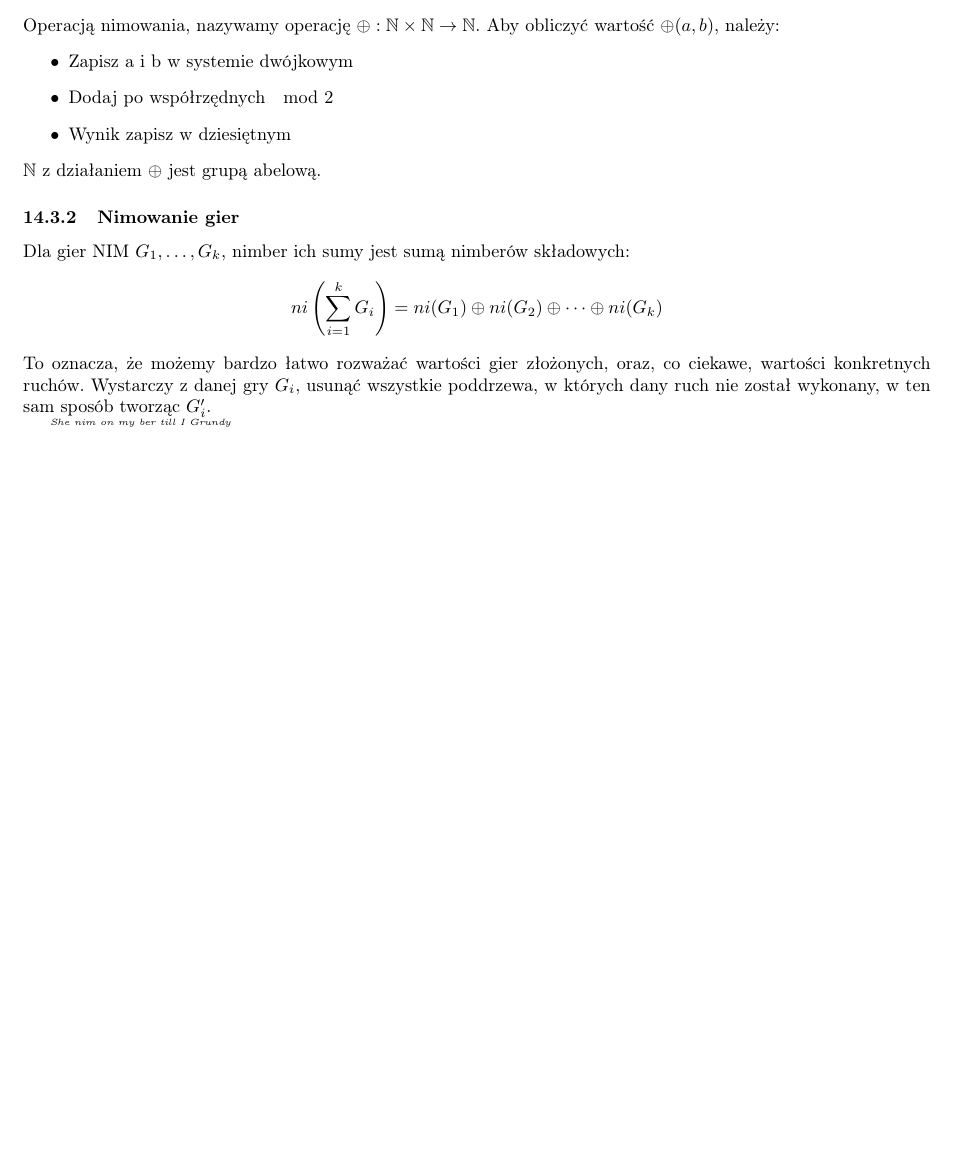
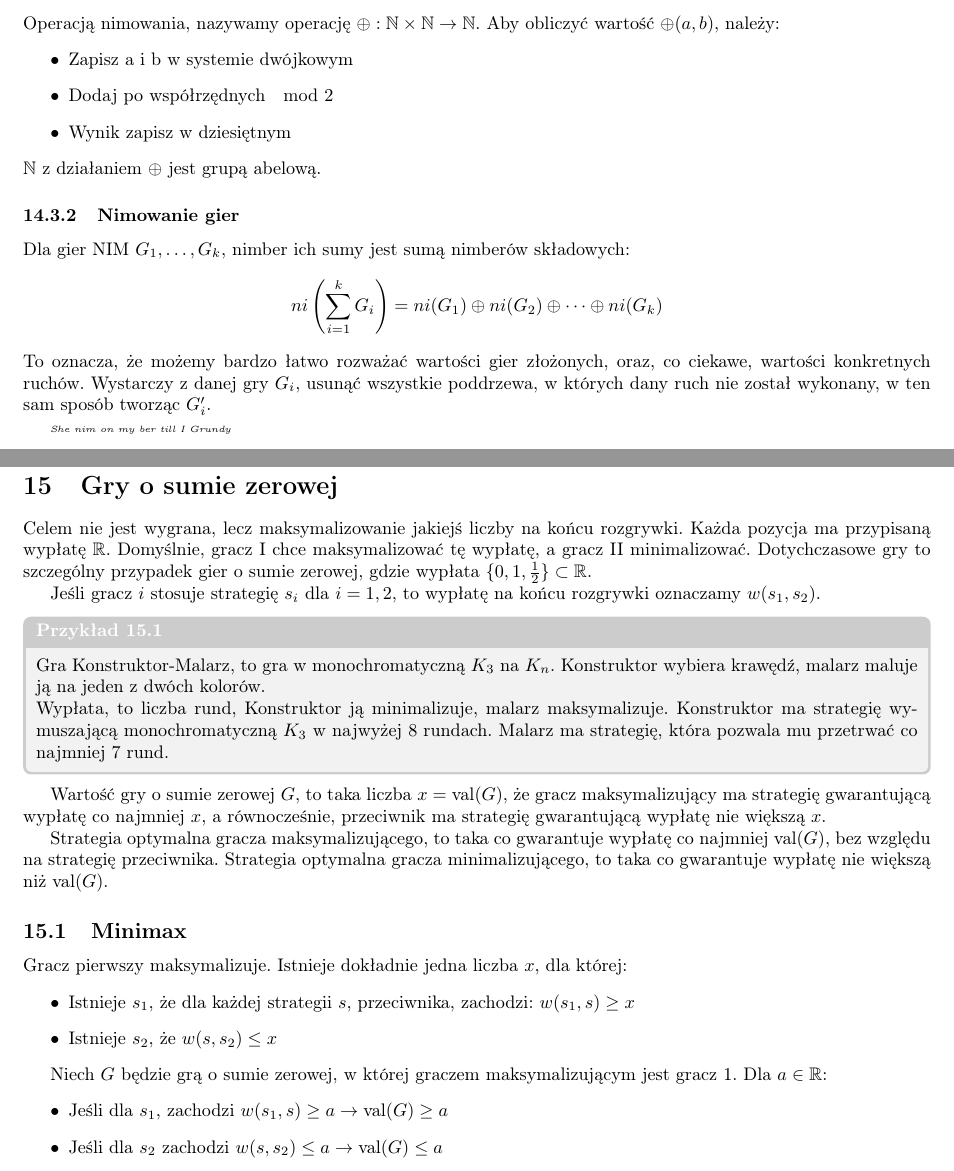
Before and after one commit to TCA166/notes, a LaTeX document (gry/gry.tex): part of page 7 of 7 before the commit and two parts of pages 7 and 8 of 8 after it, the two joined at a grey line, cut so that both start at the same text, the shorter picture padded with empty space. Compiled offline with pdfLaTeX.

Commit message:
gry o sumie zerowej

```diff
--- a/gry/gry.tex
+++ b/gry/gry.tex
@@ -551,6 +551,54 @@ ciekawe, wartości konkretnych ruchów. Wystarczy z danej gry $G_i$, usunąć
 wszystkie poddrzewa, w których dany ruch nie został wykonany, w ten sam sposób
 tworząc $G_i'$.
 
-\tiny\textit{She nim on my ber till I Grundy}
+\textit{\tiny She nim on my ber till I Grundy}
+
+\section{Gry o sumie zerowej}
+
+Celem nie jest wygrana, lecz maksymalizowanie jakiejś liczby na końcu
+rozgrywki. Każda pozycja ma przypisaną wypłatę $\mathbb{R}$.
+Domyślnie, gracz I chce maksymalizować tę wypłatę, a gracz II minimalizować.
+Dotychczasowe gry to szczególny przypadek gier o sumie zerowej, gdzie wypłata
+$\{0, 1, \frac{1}{2}\} \subset \mathbb{R}$.
+
+Jeśli gracz $i$ stosuje strategię $s_i$ dla $i = 1,2$, to wypłatę na
+końcu rozgrywki oznaczamy $w(s_1, s_2)$.
+
+\begin{examplebox}
+  Gra Konstruktor-Malarz, to gra w monochromatyczną $K_3$ na $K_n$.
+  Konstruktor wybiera krawędź, malarz maluje ją na jeden z dwóch kolorów.
+
+  Wypłata, to liczba rund, Konstruktor ją minimalizuje, malarz
+  maksymalizuje. Konstruktor ma strategię wymuszającą
+  monochromatyczną $K_3$ w najwyżej 8 rundach.
+  Malarz ma strategię, która pozwala mu przetrwać co najmniej 7 rund.
+\end{examplebox}
+
+Wartość gry o sumie zerowej $G$, to taka liczba $x = \textrm{val}(G)$, że gracz
+maksymalizujący ma strategię gwarantującą wypłatę co najmniej $x$, a
+równocześnie, przeciwnik ma strategię gwarantującą wypłatę nie większą $x$.
+
+Strategia optymalna gracza maksymalizującego, to taka co gwarantuje
+wypłatę co najmniej $\textrm{val}(G)$, bez względu na strategię
+przeciwnika. Strategia optymalna gracza minimalizującego, to taka co
+gwarantuje wypłatę nie większą niż $\textrm{val}(G)$.
+
+\subsection{Minimax}
+
+Gracz pierwszy maksymalizuje. Istnieje dokładnie jedna liczba $x$, dla której:
+\begin{itemize}
+  \item Istnieje $s_1$, że dla każdej strategii $s$, przeciwnika,
+    zachodzi: $w(s_1, s) \geq x$
+  \item Istnieje $s_2$, że $w(s, s_2) \leq x$
+\end{itemize}
+
+Niech $G$ będzie grą o sumie zerowej, w której graczem
+maksymalizującym jest gracz 1. Dla $a \in \mathbb{R}$:
+\begin{itemize}
+  \item Jeśli dla $s_1$, zachodzi $w(s_1, s) \geq a \rightarrow
+    \textrm{val}(G) \geq a$
+  \item Jeśli dla $s_2$ zachodzi $w(s, s_2) \leq a \rightarrow
+    \textrm{val}(G) \leq a$
+\end{itemize}
 
 \end{document}
```
Also changed, not shown: gry/gry.pdf.
